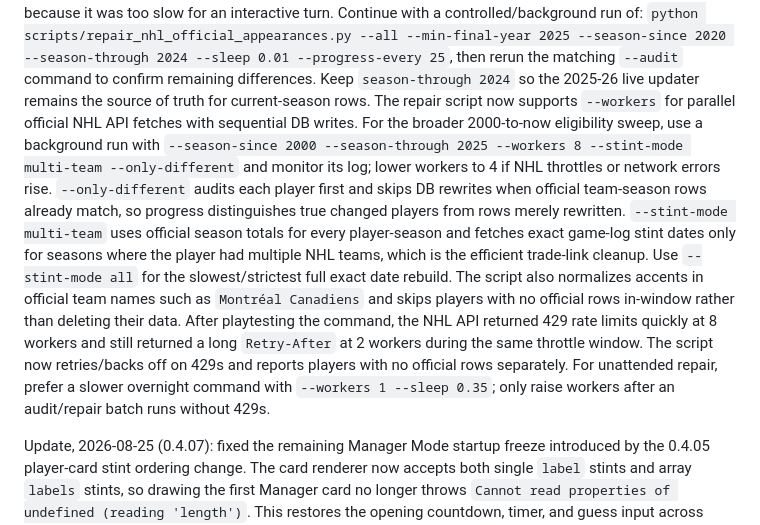
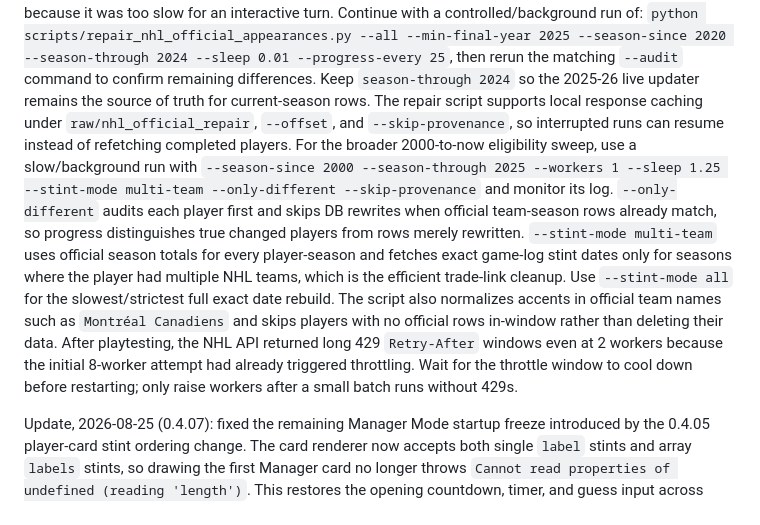
Before and after one commit to laudedlem/TeamMateTag, a Markdown page: CLAUDE.md, the part around the change. Drawn GitHub-style.

Commit message:
Update NHL repair runbook

```diff
--- a/CLAUDE.md
+++ b/CLAUDE.md
@@ -48,25 +48,24 @@ turn. Continue with a controlled/background run of:
 then rerun the matching
 `--audit` command to confirm remaining differences. Keep `season-through 2024`
 so the 2025-26 live updater remains the source of truth for current-season rows.
-The repair script now supports `--workers` for parallel official NHL API fetches
-with sequential DB writes. For the broader 2000-to-now eligibility sweep, use a
-background run with `--season-since 2000 --season-through 2025 --workers 8
---stint-mode multi-team --only-different` and monitor its log; lower workers to
-4 if NHL throttles or network errors rise. `--only-different` audits each
-player first and skips DB rewrites when official team-season rows already match,
-so progress distinguishes true changed players from rows merely rewritten.
-`--stint-mode multi-team` uses official season totals for every player-season
-and fetches exact game-log stint dates only for seasons where the player had
-multiple NHL teams, which is the efficient trade-link cleanup. Use
+The repair script supports local response caching under
+`raw/nhl_official_repair`, `--offset`, and `--skip-provenance`, so interrupted
+runs can resume instead of refetching completed players. For the broader
+2000-to-now eligibility sweep, use a slow/background run with `--season-since
+2000 --season-through 2025 --workers 1 --sleep 1.25 --stint-mode multi-team
+--only-different --skip-provenance` and monitor its log. `--only-different`
+audits each player first and skips DB rewrites when official team-season rows
+already match, so progress distinguishes true changed players from rows merely
+rewritten. `--stint-mode multi-team` uses official season totals for every
+player-season and fetches exact game-log stint dates only for seasons where the
+player had multiple NHL teams, which is the efficient trade-link cleanup. Use
 `--stint-mode all` for the slowest/strictest full exact date rebuild. The script
 also normalizes accents in official team names such as `Montréal Canadiens` and
 skips players with no official rows in-window rather than deleting their data.
-After playtesting the command, the NHL API returned 429 rate limits quickly at
-8 workers and still returned a long `Retry-After` at 2 workers during the same
-throttle window. The script now retries/backs off on 429s and reports players
-with no official rows separately. For unattended repair, prefer a slower
-overnight command with `--workers 1 --sleep 0.35`; only raise workers after an
-audit/repair batch runs without 429s.
+After playtesting, the NHL API returned long 429 `Retry-After` windows even at 2
+workers because the initial 8-worker attempt had already triggered throttling.
+Wait for the throttle window to cool down before restarting; only raise workers
+after a small batch runs without 429s.
 
 Update, 2026-08-25 (0.4.07): fixed the remaining Manager Mode startup freeze
 introduced by the 0.4.05 player-card stint ordering change. The card renderer
```
